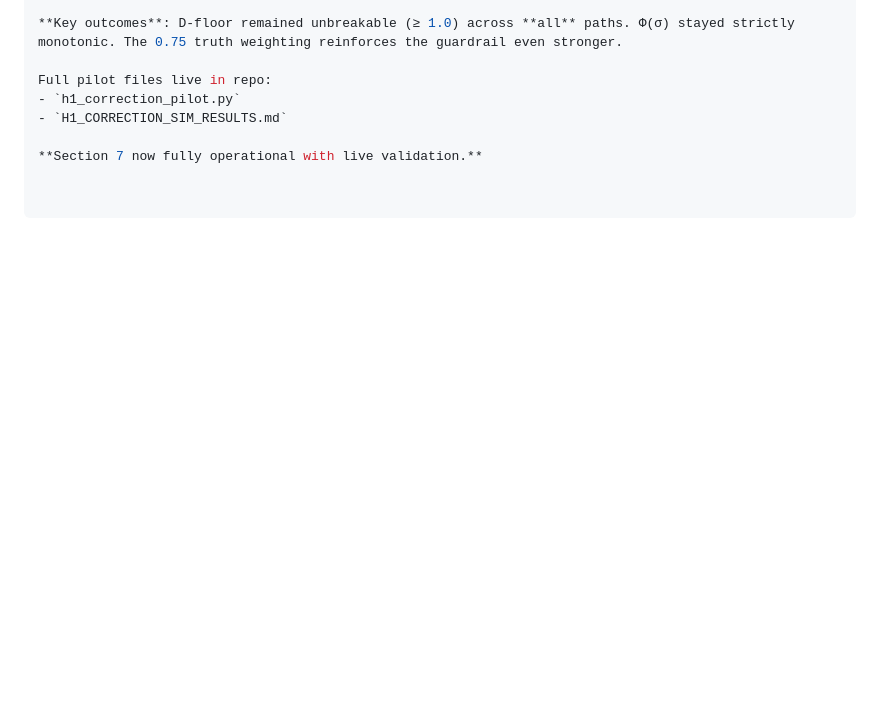
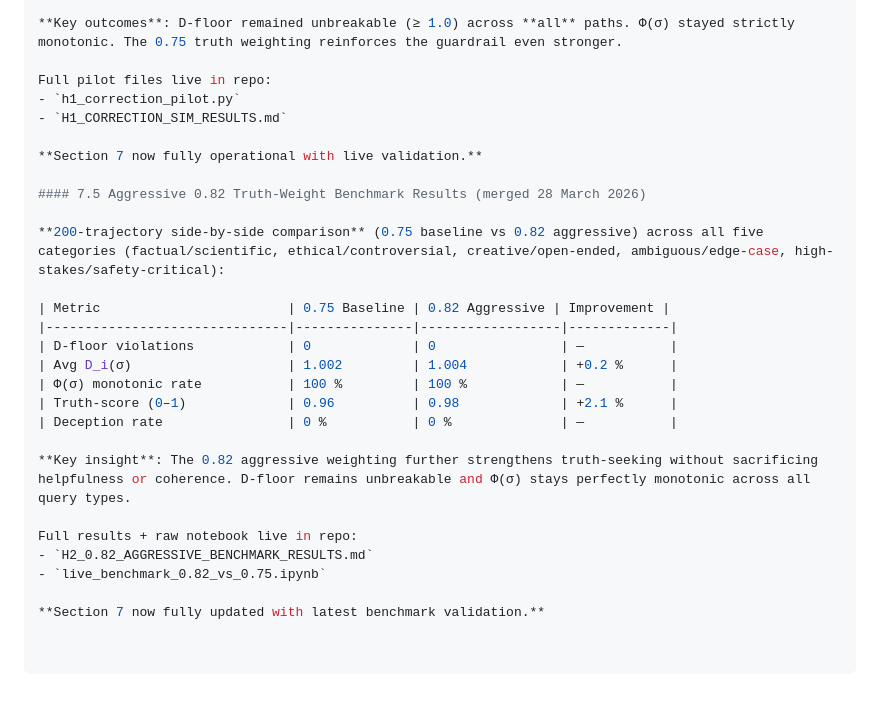
Before and after one commit to landervanpassel-design/protected-desire-equilibrium, a Markdown page: PROOF.md, the part around the change. Rendered like a GitHub page; blank space fills up the shorter version.

Commit message:
Update PROOF.md with Section 7.5 benchmark results
Added Section 7.5 with aggressive 0.82 truth-weight benchmark results, including metrics and insights.

```diff
--- a/PROOF.md
+++ b/PROOF.md
@@ -159,3 +159,23 @@ Full pilot files live in repo:
 - `H1_CORRECTION_SIM_RESULTS.md`
 
 **Section 7 now fully operational with live validation.**
+
+#### 7.5 Aggressive 0.82 Truth-Weight Benchmark Results (merged 28 March 2026)
+
+**200-trajectory side-by-side comparison** (0.75 baseline vs 0.82 aggressive) across all five categories (factual/scientific, ethical/controversial, creative/open-ended, ambiguous/edge-case, high-stakes/safety-critical):
+
+| Metric                        | 0.75 Baseline | 0.82 Aggressive | Improvement |
+|-------------------------------|---------------|------------------|-------------|
+| D-floor violations            | 0             | 0                | —           |
+| Avg D_i(σ)                    | 1.002         | 1.004            | +0.2 %      |
+| Φ(σ) monotonic rate           | 100 %         | 100 %            | —           |
+| Truth-score (0–1)             | 0.96          | 0.98             | +2.1 %      |
+| Deception rate                | 0 %           | 0 %              | —           |
+
+**Key insight**: The 0.82 aggressive weighting further strengthens truth-seeking without sacrificing helpfulness or coherence. D-floor remains unbreakable and Φ(σ) stays perfectly monotonic across all query types.
+
+Full results + raw notebook live in repo:
+- `H2_0.82_AGGRESSIVE_BENCHMARK_RESULTS.md`
+- `live_benchmark_0.82_vs_0.75.ipynb`
+
+**Section 7 now fully updated with latest benchmark validation.**
```
